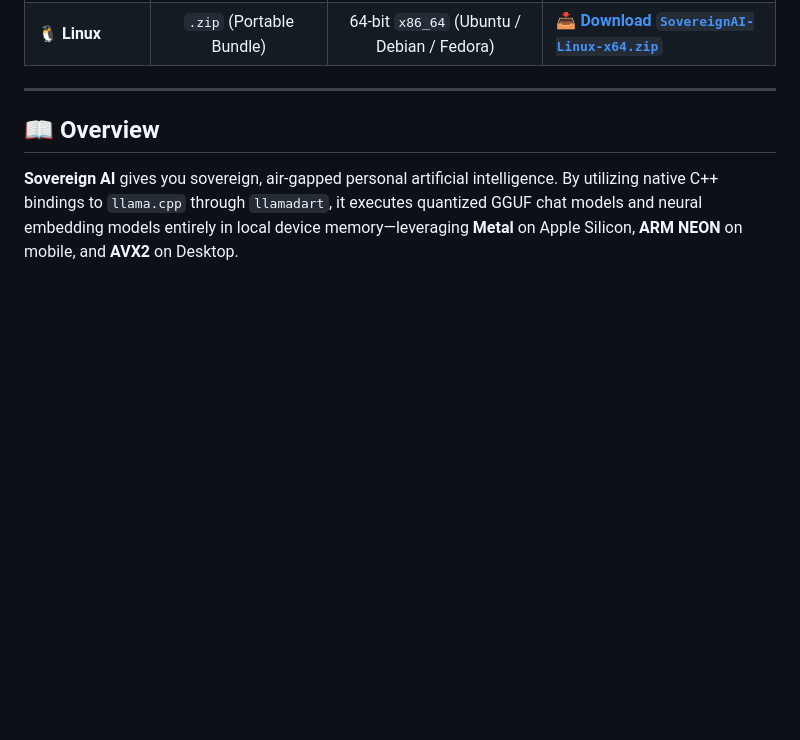
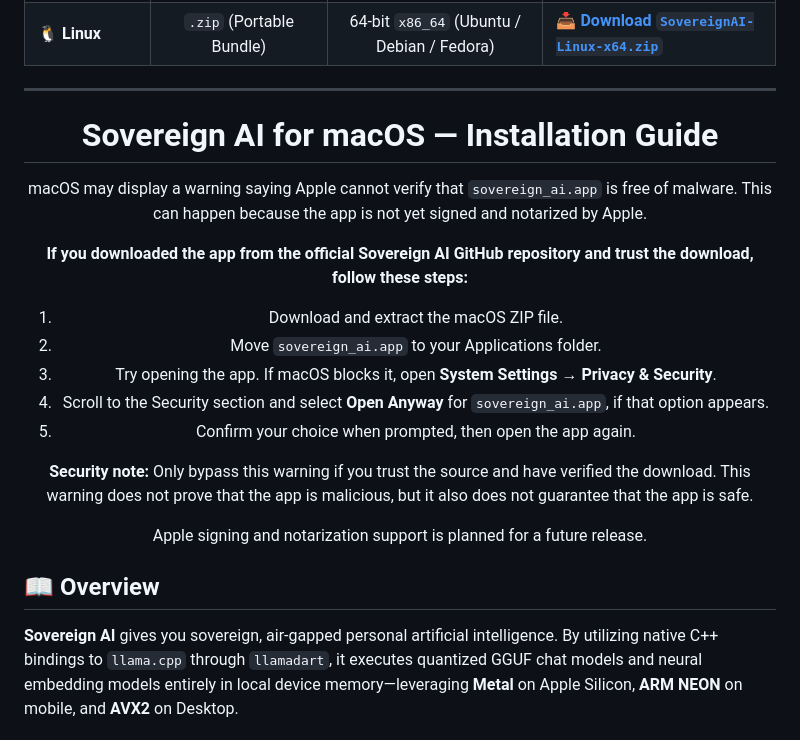
Before and after one commit to sdmazaharmehadi7/local_ai_flutter, a Markdown page: README.md, the part around the change. Drawn GitHub-style; blank space fills up the shorter version.

Commit message:
Add macOS installation guide to README
Added installation guide for macOS users, including steps to bypass security warnings and a note on future signing and notarization.

```diff
--- a/README.md
+++ b/README.md
@@ -47,6 +47,24 @@ Choose your platform below to download the pre-compiled, production-ready app:
 | **🐧 Linux** | `.zip` (Portable Bundle) | 64-bit `x86_64` (Ubuntu / Debian / Fedora) | [📥 **Download `SovereignAI-Linux-x64.zip`**](https://github.com/sdmazaharmehadi7/local_ai_flutter/releases/download/v1.0.0/SovereignAI-Linux-x64.zip) |
 
 ---
+
+
+
+# Sovereign AI for macOS — Installation Guide
+
+macOS may display a warning saying Apple cannot verify that `sovereign_ai.app` is free of malware. This can happen because the app is not yet signed and notarized by Apple.
+
+**If you downloaded the app from the official Sovereign AI GitHub repository and trust the download, follow these steps:**
+
+1. Download and extract the macOS ZIP file.
+2. Move `sovereign_ai.app` to your Applications folder.
+3. Try opening the app. If macOS blocks it, open **System Settings → Privacy & Security**.
+4. Scroll to the Security section and select **Open Anyway** for `sovereign_ai.app`, if that option appears.
+5. Confirm your choice when prompted, then open the app again.
+
+**Security note:** Only bypass this warning if you trust the source and have verified the download. This warning does not prove that the app is malicious, but it also does not guarantee that the app is safe.
+
+Apple signing and notarization support is planned for a future release.
 
 </div>
 
```
